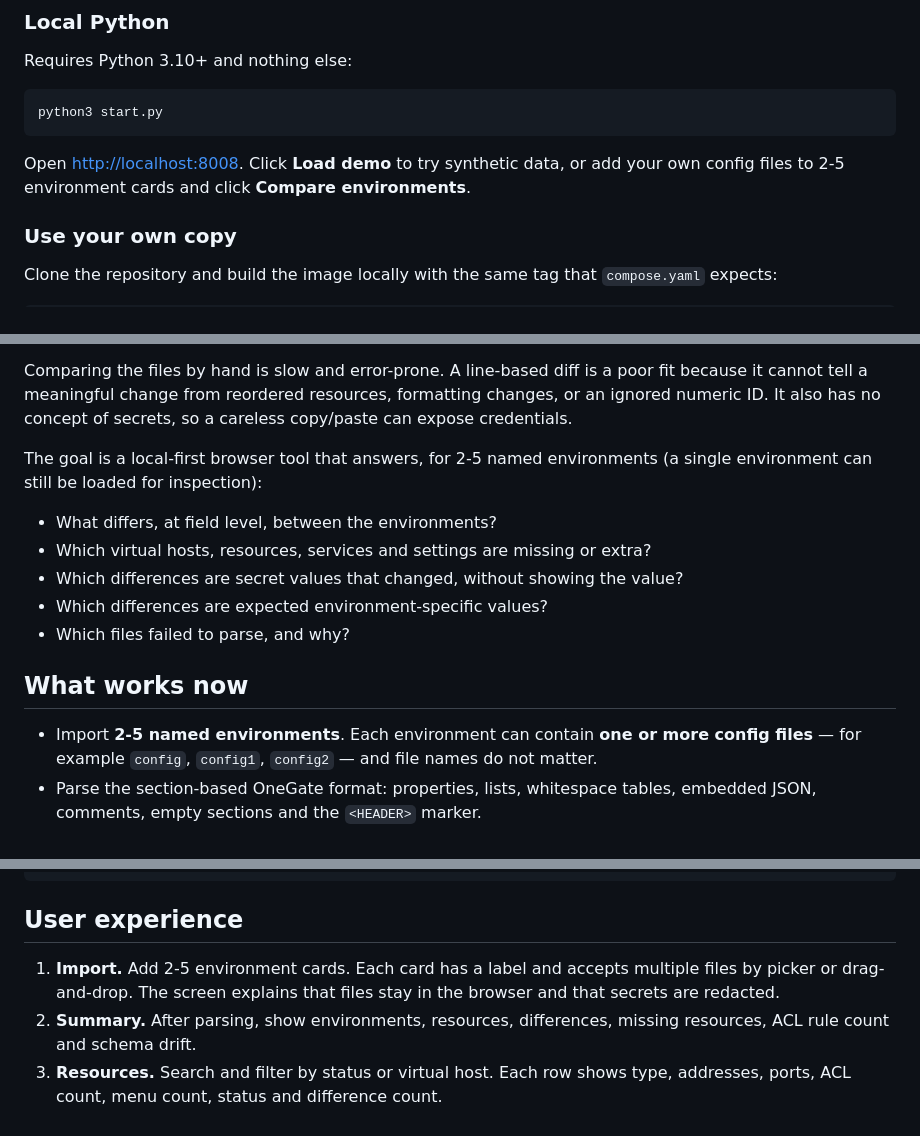
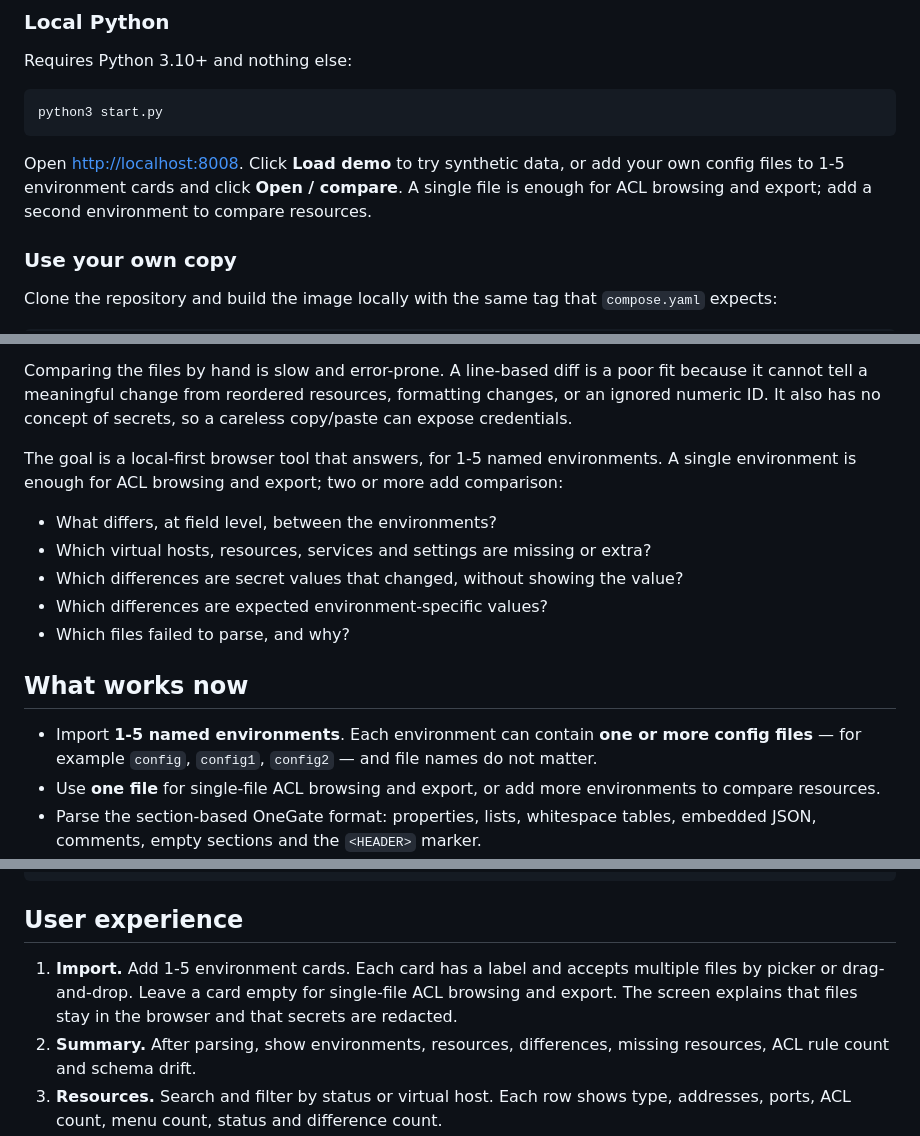
Before and after one commit to RogerBergling/OneGate-Conf, a Markdown page: README.md, 3 parts joined by grey strips. Drawn GitHub-style.

````diff
--- a/README.md
+++ b/README.md
@@ -39,7 +39,7 @@ Requires Python 3.10+ and nothing else:
 python3 start.py
 ```
 
-Open <http://localhost:8008>. Click **Load demo** to try synthetic data, or add your own config files to 2-5 environment cards and click **Compare environments**.
+Open <http://localhost:8008>. Click **Load demo** to try synthetic data, or add your own config files to 1-5 environment cards and click **Open / compare**. A single file is enough for ACL browsing and export; add a second environment to compare resources.
 
 ### Use your own copy
 
@@ -78,7 +82,7 @@ OneGate is deployed in several environments — for example production, QA, test
 
 Comparing the files by hand is slow and error-prone. A line-based diff is a poor fit because it cannot tell a meaningful change from reordered resources, formatting changes, or an ignored numeric ID. It also has no concept of secrets, so a careless copy/paste can expose credentials.
 
-The goal is a local-first browser tool that answers, for 2-5 named environments (a single environment can still be loaded for inspection):
+The goal is a local-first browser tool that answers, for 1-5 named environments. A single environment is enough for ACL browsing and export; two or more add comparison:
 
 - What differs, at field level, between the environments?
 - Which virtual hosts, resources, services and settings are missing or extra?
@@ -88,7 +92,8 @@ The goal is a local-first browser tool that answers, for 2-5 named environments
 
 ## What works now
 
-- Import **2-5 named environments**. Each environment can contain **one or more config files** — for example `config`, `config1`, `config2` — and file names do not matter.
+- Import **1-5 named environments**. Each environment can contain **one or more config files** — for example `config`, `config1`, `config2` — and file names do not matter.
+- Use **one file** for single-file ACL browsing and export, or add more environments to compare resources.
 - Parse the section-based OneGate format: properties, lists, whitespace tables, embedded JSON, comments, empty sections and the `<HEADER>` marker.
 - Assemble a **resource profile by name** from resource settings, host entries, both ACL sources, menu entries, cache rules, e-sign fields and virtual-host assignment.
 - Compare resource profiles across environments and show **same**, **different** and **missing** status with field-level detail.
@@ -457,7 +462,7 @@ LICENSE
 
 ## User experience
 
-1. **Import.** Add 2-5 environment cards. Each card has a label and accepts multiple files by picker or drag-and-drop. The screen explains that files stay in the browser and that secrets are redacted.
+1. **Import.** Add 1-5 environment cards. Each card has a label and accepts multiple files by picker or drag-and-drop. Leave a card empty for single-file ACL browsing and export. The screen explains that files stay in the browser and that secrets are redacted.
 2. **Summary.** After parsing, show environments, resources, differences, missing resources, ACL rule count and schema drift.
 3. **Resources.** Search and filter by status or virtual host. Each row shows type, addresses, ports, ACL count, menu count, status and difference count.
 4. **Resource detail.** Click a resource to compare every field across environments. Only differences show by default; **Show all fields** reveals the full compared profile. Secret values appear as `[redacted]`.
````
Also changed, not shown: other parts of README.md (+10 -4 lines), docs/screenshots/single-file-acl.png (added), 4 other files.
